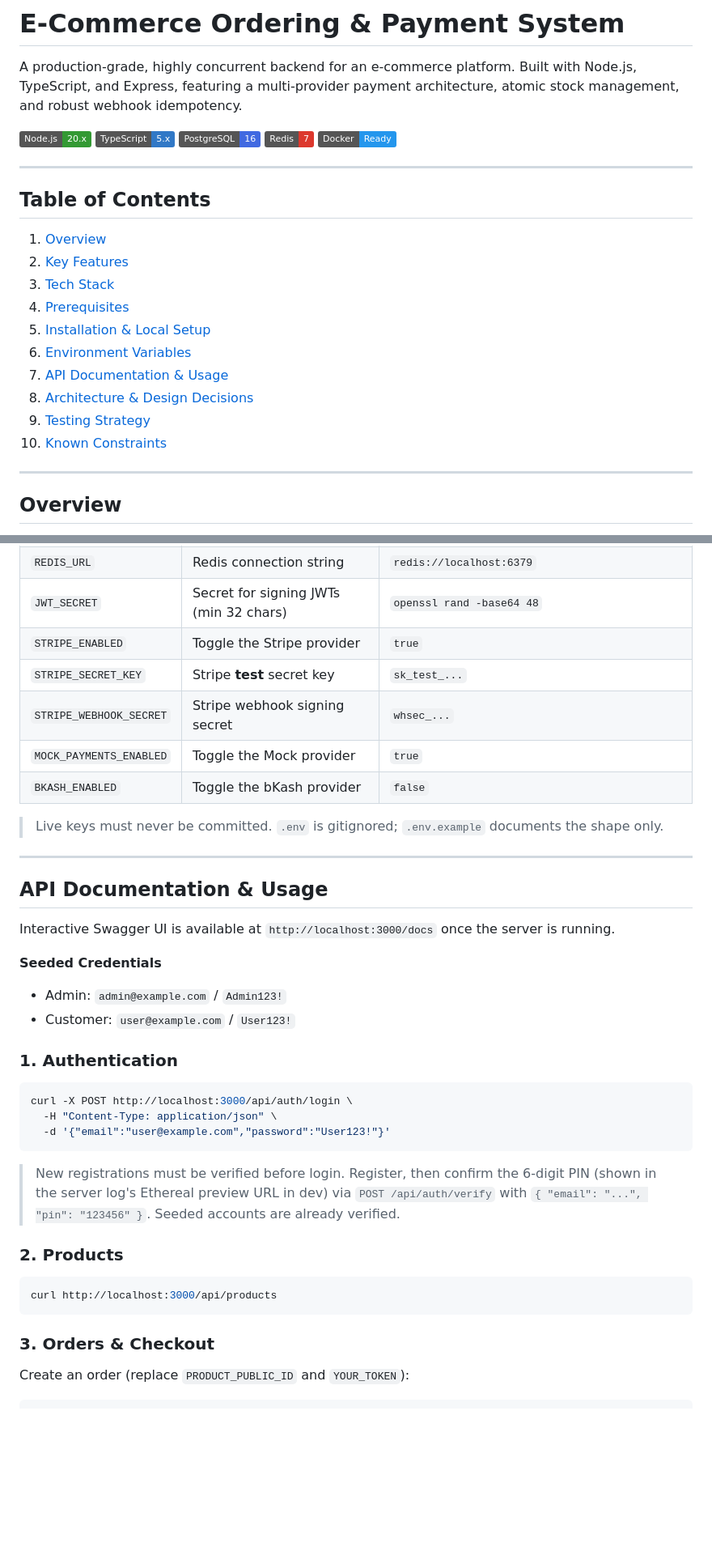
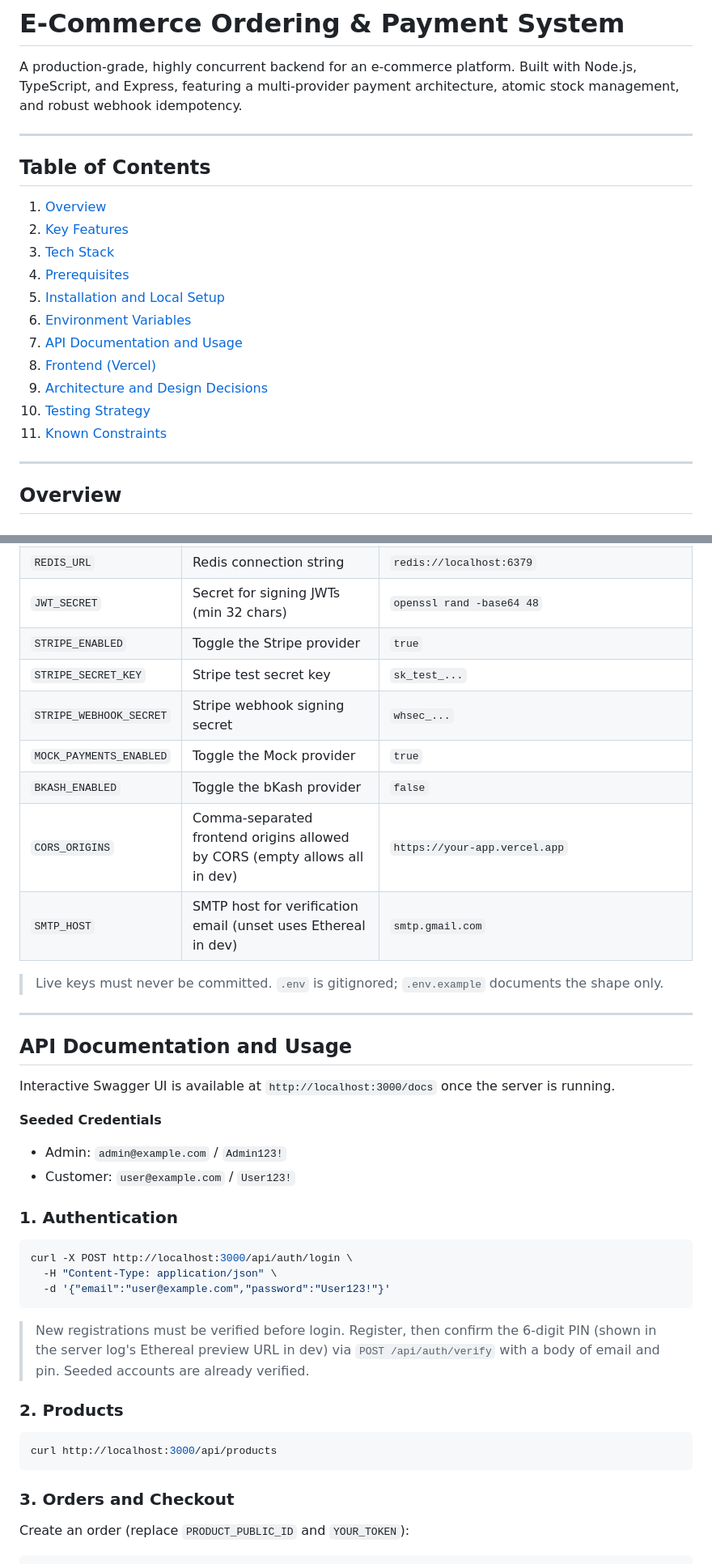
Before and after one commit to HasibAlTahsin/ecommerce-backend, a Markdown page: README.md, 2 parts joined by grey strips. Shown at 81% size. Rendered like a GitHub page; badges without logos; blank space fills up the shorter version.

Commit message:
docs: clean README, fix TOC anchors, remove badges

````diff
--- a/README.md
+++ b/README.md
@@ -2,25 +2,20 @@
 
 A production-grade, highly concurrent backend for an e-commerce platform. Built with Node.js, TypeScript, and Express, featuring a multi-provider payment architecture, atomic stock management, and robust webhook idempotency.
 
-![Node.js](https://img.shields.io/badge/Node.js-20.x-339933?logo=node.js&logoColor=white)
-![TypeScript](https://img.shields.io/badge/TypeScript-5.x-3178C6?logo=typescript&logoColor=white)
-![PostgreSQL](https://img.shields.io/badge/PostgreSQL-16-4169E1?logo=postgresql&logoColor=white)
-![Redis](https://img.shields.io/badge/Redis-7-DC382D?logo=redis&logoColor=white)
-![Docker](https://img.shields.io/badge/Docker-Ready-2496ED?logo=docker&logoColor=white)
-
 ---
 
 ## Table of Contents
-1. [Overview](#-overview)
-2. [Key Features](#-key-features)
-3. [Tech Stack](#-tech-stack)
-4. [Prerequisites](#-prerequisites)
-5. [Installation & Local Setup](#-installation--local-setup)
-6. [Environment Variables](#-environment-variables)
-7. [API Documentation & Usage](#-api-documentation--usage)
-8. [Architecture & Design Decisions](#-architecture--design-decisions)
-9. [Testing Strategy](#-testing-strategy)
-10. [Known Constraints](#-known-constraints)
+1. [Overview](#overview)
+2. [Key Features](#key-features)
+3. [Tech Stack](#tech-stack)
+4. [Prerequisites](#prerequisites)
+5. [Installation and Local Setup](#installation-and-local-setup)
+6. [Environment Variables](#environment-variables)
+7. [API Documentation and Usage](#api-documentation-and-usage)
+8. [Frontend (Vercel)](#frontend-vercel)
+9. [Architecture and Design Decisions](#architecture-and-design-decisions)
+10. [Testing Strategy](#testing-strategy)
+11. [Known Constraints](#known-constraints)
 
 ---
 
@@ -113,16 +108,18 @@ The application validates its environment at boot using Zod. A missing required
 | `REDIS_URL` | Redis connection string | `redis://localhost:6379` |
 | `JWT_SECRET` | Secret for signing JWTs (min 32 chars) | `openssl rand -base64 48` |
 | `STRIPE_ENABLED` | Toggle the Stripe provider | `true` |
-| `STRIPE_SECRET_KEY` | Stripe **test** secret key | `sk_test_...` |
+| `STRIPE_SECRET_KEY` | Stripe test secret key | `sk_test_...` |
 | `STRIPE_WEBHOOK_SECRET` | Stripe webhook signing secret | `whsec_...` |
 | `MOCK_PAYMENTS_ENABLED` | Toggle the Mock provider | `true` |
 | `BKASH_ENABLED` | Toggle the bKash provider | `false` |
+| `CORS_ORIGINS` | Comma-separated frontend origins allowed by CORS (empty allows all in dev) | `https://your-app.vercel.app` |
+| `SMTP_HOST` | SMTP host for verification email (unset uses Ethereal in dev) | `smtp.gmail.com` |
 
 > Live keys must never be committed. `.env` is gitignored; `.env.example` documents the shape only.
 
 ---
 
-## API Documentation & Usage
+## API Documentation and Usage
 
 Interactive Swagger UI is available at `http://localhost:3000/docs` once the server is running.
 
@@ -137,14 +134,14 @@ curl -X POST http://localhost:3000/api/auth/login \
   -d '{"email":"user@example.com","password":"User123!"}'
 ```
 
-> New registrations must be verified before login. Register, then confirm the 6-digit PIN (shown in the server log's Ethereal preview URL in dev) via `POST /api/auth/verify` with `{ "email": "...", "pin": "123456" }`. Seeded accounts are already verified.
+> New registrations must be verified before login. Register, then confirm the 6-digit PIN (shown in the server log's Ethereal preview URL in dev) via `POST /api/auth/verify` with a body of email and pin. Seeded accounts are already verified.
 
 ### 2. Products
 ```bash
 curl http://localhost:3000/api/products
 ```
 
-### 3. Orders & Checkout
+### 3. Orders and Checkout
 Create an order (replace `PRODUCT_PUBLIC_ID` and `YOUR_TOKEN`):
 ```bash
 curl -X POST http://localhost:3000/api/orders \
````
Also changed, not shown: other parts of README.md (+26 -40 lines).
